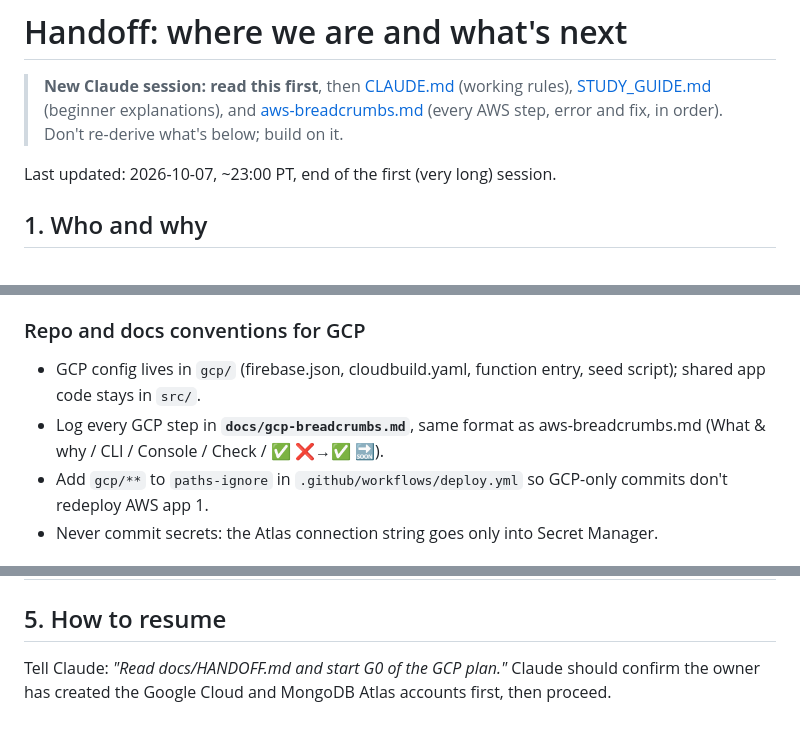
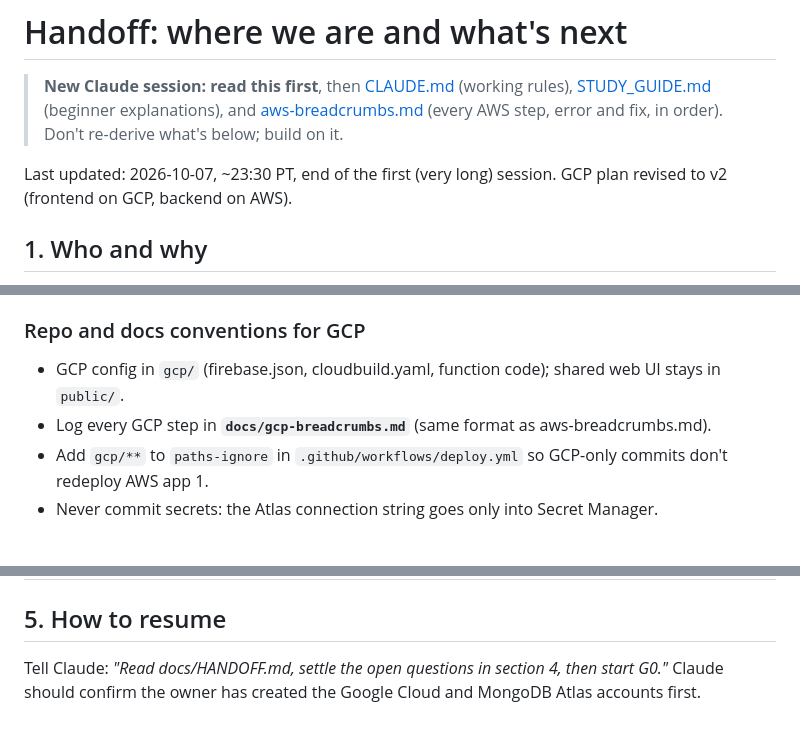
Before and after one commit to ideaguy3d/station_stream, a Markdown page: docs/HANDOFF.md, 3 parts joined by grey strips. GitHub-like rendering.

```diff
--- a/docs/HANDOFF.md
+++ b/docs/HANDOFF.md
@@ -2,7 +2,7 @@
 
 > **New Claude session: read this first**, then [CLAUDE.md](../CLAUDE.md) (working rules), [STUDY_GUIDE.md](STUDY_GUIDE.md) (beginner explanations), and [aws-breadcrumbs.md](aws-breadcrumbs.md) (every AWS step, error and fix, in order). Don't re-derive what's below; build on it.
 
-Last updated: 2026-10-07, ~23:00 PT, end of the first (very long) session.
+Last updated: 2026-10-07, ~23:30 PT, end of the first (very long) session. GCP plan revised to v2 (frontend on GCP, backend on AWS).
 
 ## 1. Who and why
 
@@ -83,7 +103,7 @@ AWS basics: account `897744507899`, region `us-east-1`, CLI profile `station-str
 
 ### Repo and docs conventions for GCP
-- GCP config lives in `gcp/` (firebase.json, cloudbuild.yaml, function entry, seed script); shared app code stays in `src/`.
-- Log every GCP step in **`docs/gcp-breadcrumbs.md`**, same format as aws-breadcrumbs.md (What & why / CLI / Console / Check / ✅ ❌→✅ 🔜).
+- GCP config in `gcp/` (firebase.json, cloudbuild.yaml, function code); shared web UI stays in `public/`.
+- Log every GCP step in **`docs/gcp-breadcrumbs.md`** (same format as aws-breadcrumbs.md).
 - Add `gcp/**` to `paths-ignore` in `.github/workflows/deploy.yml` so GCP-only commits don't redeploy AWS app 1.
 - Never commit secrets: the Atlas connection string goes only into Secret Manager.
 
@@ -108,4 +128,4 @@ AWS basics: account `897744507899`, region `us-east-1`, CLI profile `station-str
 
 ## 5. How to resume
 
-Tell Claude: *"Read docs/HANDOFF.md and start G0 of the GCP plan."* Claude should confirm the owner has created the Google Cloud and MongoDB Atlas accounts first, then proceed.
+Tell Claude: *"Read docs/HANDOFF.md, settle the open questions in section 4, then start G0."* Claude should confirm the owner has created the Google Cloud and MongoDB Atlas accounts first.
```
Also changed, not shown: other parts of docs/HANDOFF.md (+58 -38 lines).
